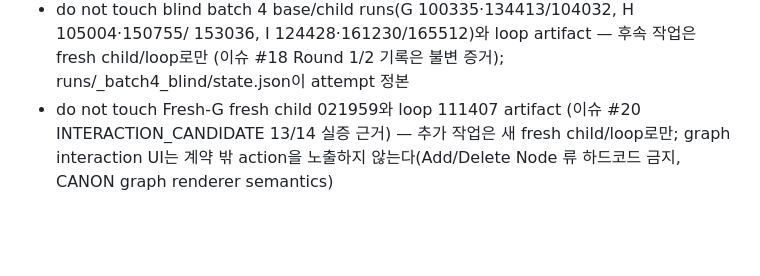
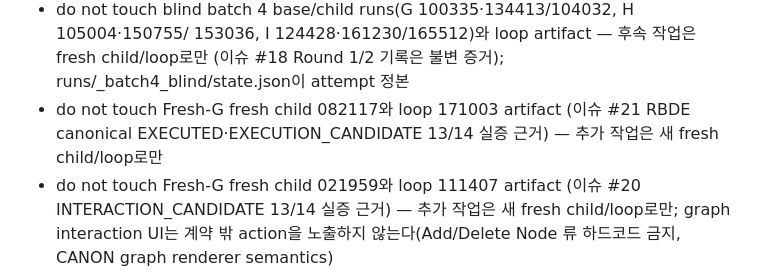
Before and after one commit to BN8624/RIM, a Markdown page: REENTRY.md, the part around one of its changes. Drawn GitHub-style; blank space fills up the shorter version.

```diff
--- a/REENTRY.md
+++ b/REENTRY.md
@@ -517,6 +547,9 @@ DO_NOT_REPEAT:
 - do not touch blind batch 4 base/child runs(G 100335·134413/104032, H 105004·150755/
   153036, I 124428·161230/165512)와 loop artifact — 후속 작업은 fresh child/loop로만
   (이슈 #18 Round 1/2 기록은 불변 증거); runs/_batch4_blind/state.json이 attempt 정본
+- do not touch Fresh-G fresh child 082117와 loop 171003 artifact (이슈 #21 RBDE
+  canonical EXECUTED·EXECUTION_CANDIDATE 13/14 실증 근거) — 추가 작업은 새 fresh
+  child/loop로만
 - do not touch Fresh-G fresh child 021959와 loop 111407 artifact (이슈 #20
   INTERACTION_CANDIDATE 13/14 실증 근거) — 추가 작업은 새 fresh child/loop로만;
   graph interaction UI는 계약 밖 action을 노출하지 않는다(Add/Delete Node 류 하드코드
```
Also changed, not shown: other parts of REENTRY.md (+41 -11 lines), PROJECT_CANON.md (+10 -5 lines).
